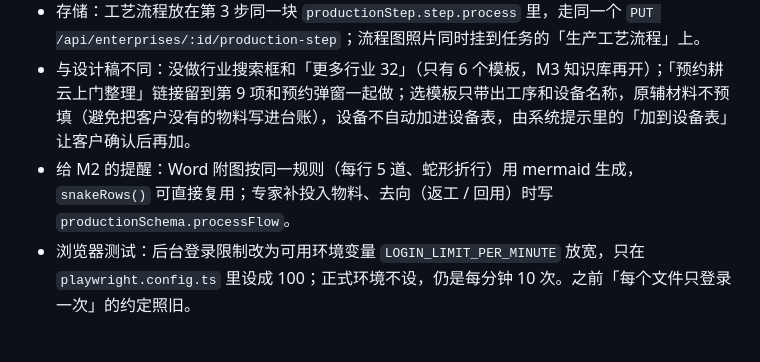
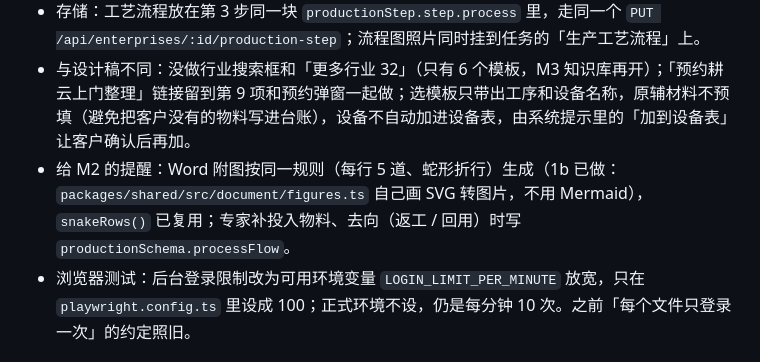
Before and after one commit to M-Tlinqinming/genyun, a Markdown page: docs/PROGRESS.md, the part around the change. Rendered like a GitHub page.

Commit message:
docs: figures are drawn as SVG, not Mermaid
Co-Authored-By: Claude Opus 5.5 <noreply@anthropic.com>

```diff
--- a/docs/PROGRESS.md
+++ b/docs/PROGRESS.md
@@ -167,7 +167,7 @@
 - 规则都在 `packages/shared/src/profile/process-flow.ts`：6 个行业模板（工序 + 每道工序用到的设备）、按经营范围推荐、一句话拆工序、和设备表核对、蛇形折行、「生产工艺流程」何时算已提供（有工序、写了一句话、或传了流程图照片，三者有一即可）。调整模板内容只改这个文件的 `PROCESS_TEMPLATES`。
 - 存储：工艺流程放在第 3 步同一块 `productionStep.step.process` 里，走同一个 `PUT /api/enterprises/:id/production-step`；流程图照片同时挂到任务的「生产工艺流程」上。
 - 与设计稿不同：没做行业搜索框和「更多行业 32」（只有 6 个模板，M3 知识库再开）；「预约耕云上门整理」链接留到第 9 项和预约弹窗一起做；选模板只带出工序和设备名称，原辅材料不预填（避免把客户没有的物料写进台账），设备不自动加进设备表，由系统提示里的「加到设备表」让客户确认后再加。
-- 给 M2 的提醒：Word 附图按同一规则（每行 5 道、蛇形折行）用 mermaid 生成，`snakeRows()` 可直接复用；专家补投入物料、去向（返工 / 回用）时写 `productionSchema.processFlow`。
+- 给 M2 的提醒：Word 附图按同一规则（每行 5 道、蛇形折行）生成（1b 已做：`packages/shared/src/document/figures.ts` 自己画 SVG 转图片，不用 Mermaid），`snakeRows()` 已复用；专家补投入物料、去向（返工 / 回用）时写 `productionSchema.processFlow`。
 - 浏览器测试：后台登录限制改为可用环境变量 `LOGIN_LIMIT_PER_MINUTE` 放宽，只在 `playwright.config.ts` 里设成 100；正式环境不设，仍是每分钟 10 次。之前「每个文件只登录一次」的约定照旧。
 
 ### 第 8 项留给后续的说明
```
